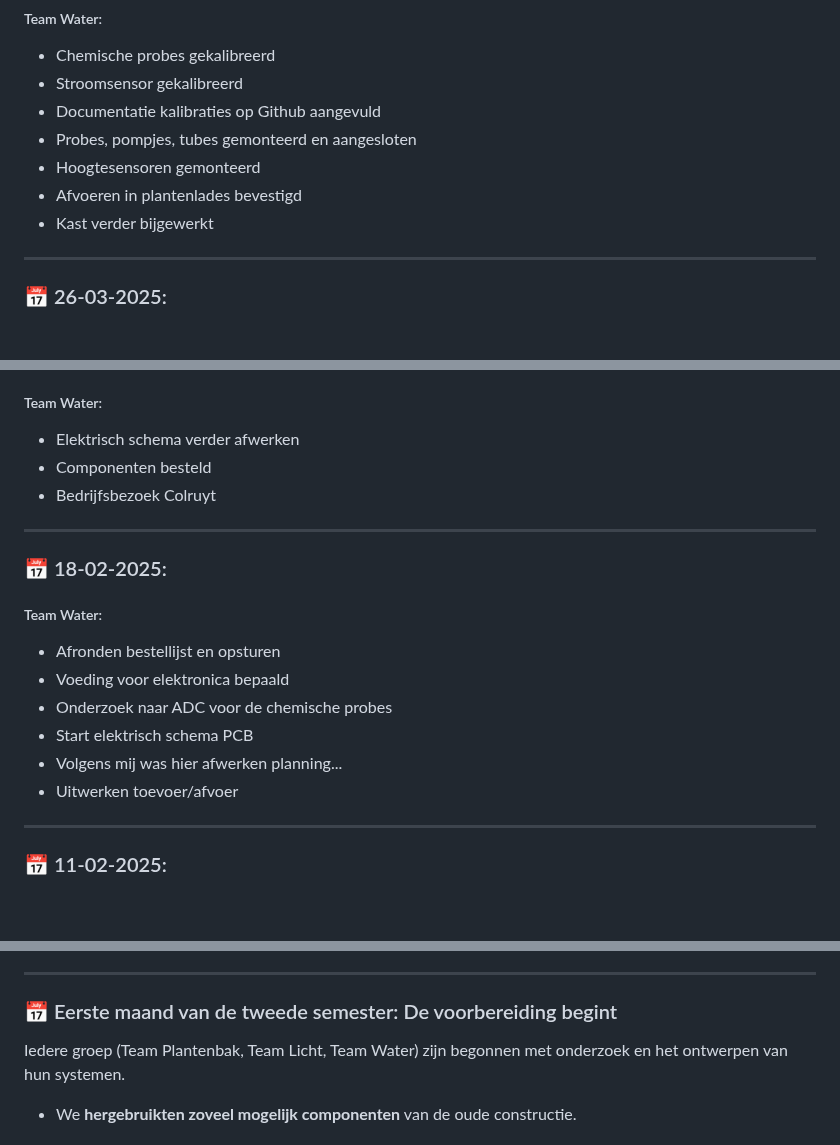
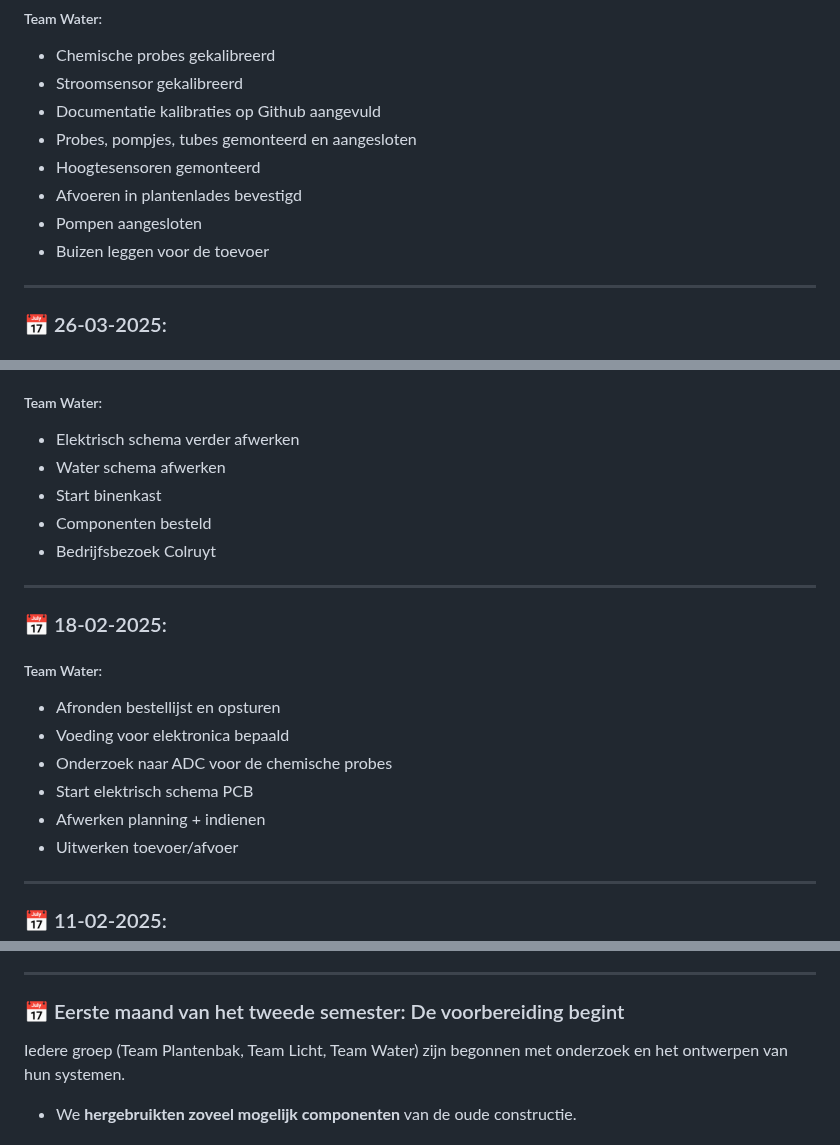
Before and after one commit to Vertical-Farming-IB3/Plan-T, a Markdown page: Log/Readme.md, 3 parts joined by grey strips. GitHub-like rendering; blank space fills up the shorter version.

Commit message:
Kleine aanpassingen
Kleine aanpassingen logboek en water

```diff
--- a/Log/Readme.md
+++ b/Log/Readme.md
@@ -65,7 +65,8 @@
 -	Probes, pompjes, tubes gemonteerd en aangesloten
 -	Hoogtesensoren gemonteerd
 -	Afvoeren in plantenlades bevestigd
--	Kast verder bijgewerkt
+-	Pompen aangesloten
+- Buizen leggen voor de toevoer
 
 ---
 
@@ -178,6 +180,8 @@ We bestelden meerdere benodigde componenenten voor onze constructie.
 
 ##### Team Water:
 -	Elektrisch schema verder afwerken
+- Water schema afwerken
+- Start binenkast
 -	Componenten besteld
 -	Bedrijfsbezoek Colruyt
 
@@ -189,7 +193,7 @@ We bestelden meerdere benodigde componenenten voor onze constructie.
 -	Voeding voor elektronica bepaald
 -	Onderzoek naar ADC voor de chemische probes
 -	Start elektrisch schema PCB
--	Volgens mij was hier afwerken planning...
+-	Afwerken planning + indienen
 -	Uitwerken toevoer/afvoer
 
 ---
@@ -204,7 +208,7 @@ We bestelden meerdere benodigde componenenten voor onze constructie.
 
 ---
 
-### 📅 Eerste maand van de tweede semester: De voorbereiding begint  <!-- Komt overeen met de 11/02 - 04/03 zou het wel opsplitsen onder meer door de bedrijfsbezoeken -->
+### 📅 Eerste maand van het tweede semester: De voorbereiding begint  <!-- Komt overeen met de 11/02 - 04/03 zou het wel opsplitsen onder meer door de bedrijfsbezoeken -->
 Iedere groep (Team Plantenbak, Team Licht, Team Water) zijn begonnen met onderzoek en het ontwerpen van hun systemen.
 - We **hergebruikten zoveel mogelijk componenten** van de oude constructie.
 
```
Also changed, not shown: other parts of Log/Readme.md (+1 -0 lines), Water/Watersysteem.md (+2 -1 lines).
